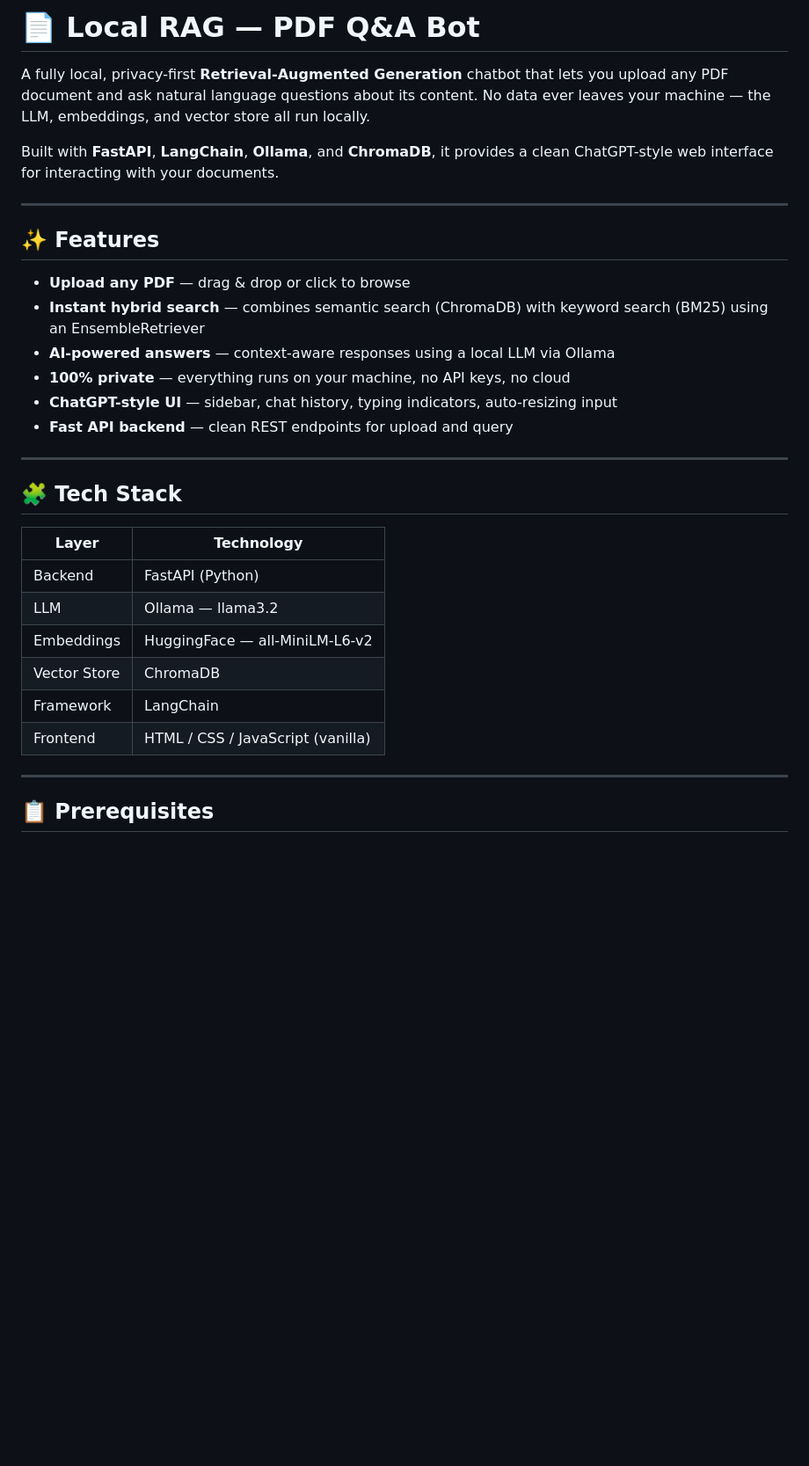
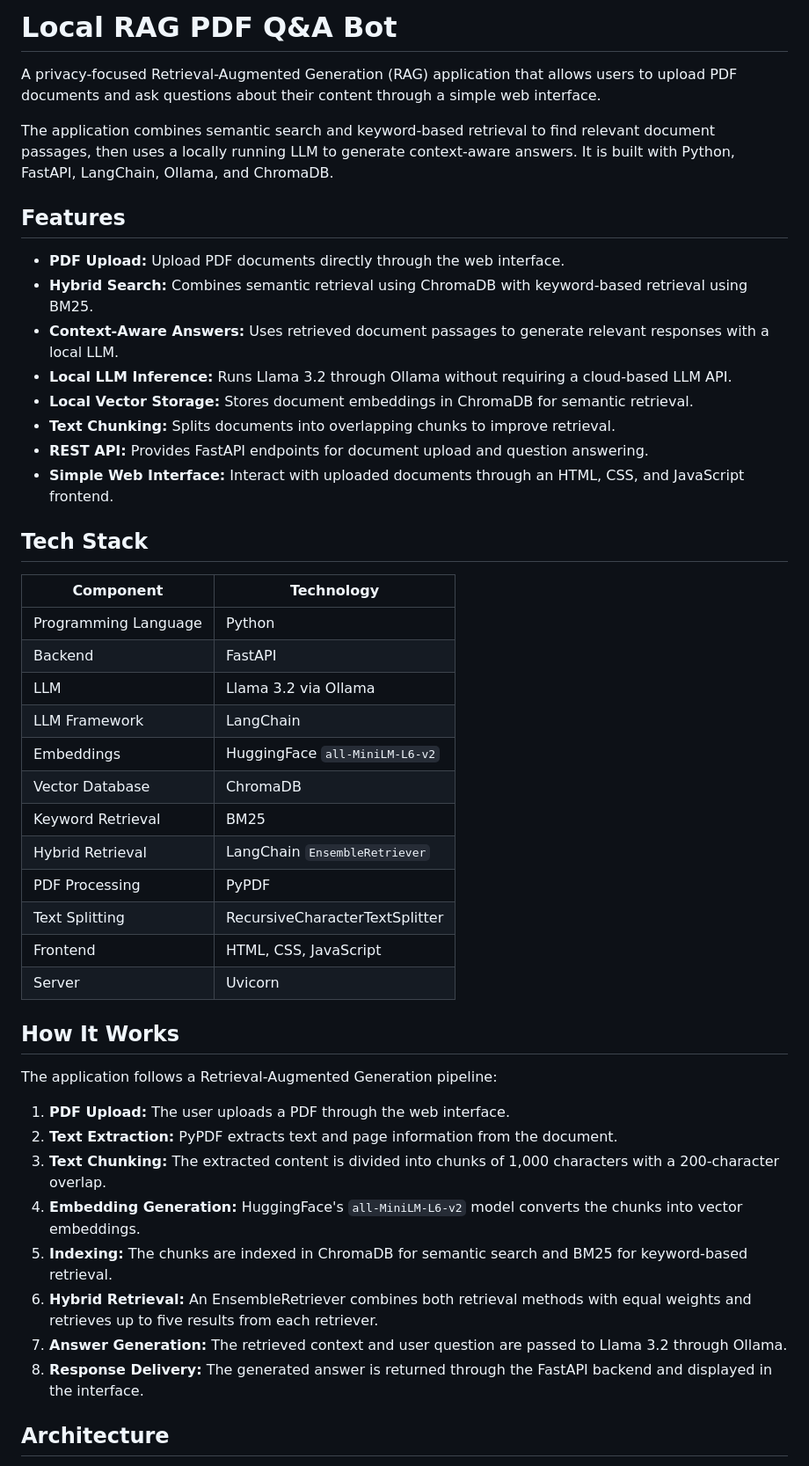
Before and after one commit to VishnuVardhanReddyKothapuli/Local-RAG-PDF-QnA-Bot, a Markdown page: README.md, the part around one of its changes. Shown at 88% size. GitHub-like rendering; blank space fills up the shorter version.

```diff
--- a/README.md
+++ b/README.md
@@ -1,34 +1,49 @@
-# 📄 Local RAG — PDF Q&A Bot
+# Local RAG PDF Q&A Bot
 
-A fully local, privacy-first **Retrieval-Augmented Generation** chatbot that lets you upload any PDF document and ask natural language questions about its content. No data ever leaves your machine — the LLM, embeddings, and vector store all run locally.
+A privacy-focused Retrieval-Augmented Generation (RAG) application that allows users to upload PDF documents and ask questions about their content through a simple web interface.
 
-Built with **FastAPI**, **LangChain**, **Ollama**, and **ChromaDB**, it provides a clean ChatGPT-style web interface for interacting with your documents.
+The application combines semantic search and keyword-based retrieval to find relevant document passages, then uses a locally running LLM to generate context-aware answers. It is built with Python, FastAPI, LangChain, Ollama, and ChromaDB.
 
----
+## Features
 
-## ✨ Features
+- **PDF Upload:** Upload PDF documents directly through the web interface.
+- **Hybrid Search:** Combines semantic retrieval using ChromaDB with keyword-based retrieval using BM25.
+- **Context-Aware Answers:** Uses retrieved document passages to generate relevant responses with a local LLM.
+- **Local LLM Inference:** Runs Llama 3.2 through Ollama without requiring a cloud-based LLM API.
+- **Local Vector Storage:** Stores document embeddings in ChromaDB for semantic retrieval.
+- **Text Chunking:** Splits documents into overlapping chunks to improve retrieval.
+- **REST API:** Provides FastAPI endpoints for document upload and question answering.
+- **Simple Web Interface:** Interact with uploaded documents through an HTML, CSS, and JavaScript frontend.
 
-- **Upload any PDF** — drag & drop or click to browse
-- **Instant hybrid search** — combines semantic search (ChromaDB) with keyword search (BM25) using an EnsembleRetriever
-- **AI-powered answers** — context-aware responses using a local LLM via Ollama
-- **100% private** — everything runs on your machine, no API keys, no cloud
-- **ChatGPT-style UI** — sidebar, chat history, typing indicators, auto-resizing input
-- **Fast API backend** — clean REST endpoints for upload and query
+## Tech Stack
 
----
+| Component | Technology |
+|---|---|
+| Programming Language | Python |
+| Backend | FastAPI |
+| LLM | Llama 3.2 via Ollama |
+| LLM Framework | LangChain |
+| Embeddings | HuggingFace `all-MiniLM-L6-v2` |
+| Vector Database | ChromaDB |
+| Keyword Retrieval | BM25 |
+| Hybrid Retrieval | LangChain `EnsembleRetriever` |
+| PDF Processing | PyPDF |
+| Text Splitting | RecursiveCharacterTextSplitter |
+| Frontend | HTML, CSS, JavaScript |
+| Server | Uvicorn |
 
-## 🧩 Tech Stack
+## How It Works
 
-| Layer        | Technology                                  |
-|--------------|---------------------------------------------|
-| Backend      | FastAPI (Python)                            |
-| LLM          | Ollama — llama3.2                           |
-| Embeddings   | HuggingFace — all-MiniLM-L6-v2             |
-| Vector Store | ChromaDB                                    |
-| Framework    | LangChain                                   |
-| Frontend     | HTML / CSS / JavaScript (vanilla)           |
+The application follows a Retrieval-Augmented Generation pipeline:
 
----
+1. **PDF Upload:** The user uploads a PDF through the web interface.
+2. **Text Extraction:** PyPDF extracts text and page information from the document.
+3. **Text Chunking:** The extracted content is divided into chunks of 1,000 characters with a 200-character overlap.
+4. **Embedding Generation:** HuggingFace's `all-MiniLM-L6-v2` model converts the chunks into vector embeddings.
+5. **Indexing:** The chunks are indexed in ChromaDB for semantic search and BM25 for keyword-based retrieval.
+6. **Hybrid Retrieval:** An EnsembleRetriever combines both retrieval methods with equal weights and retrieves up to five results from each retriever.
+7. **Answer Generation:** The retrieved context and user question are passed to Llama 3.2 through Ollama.
+8. **Response Delivery:** The generated answer is returned through the FastAPI backend and displayed in the interface.
 
-## 📋 Prerequisites
+## Architecture
 
```
Also changed, not shown: other parts of README.md (+171 -73 lines).
